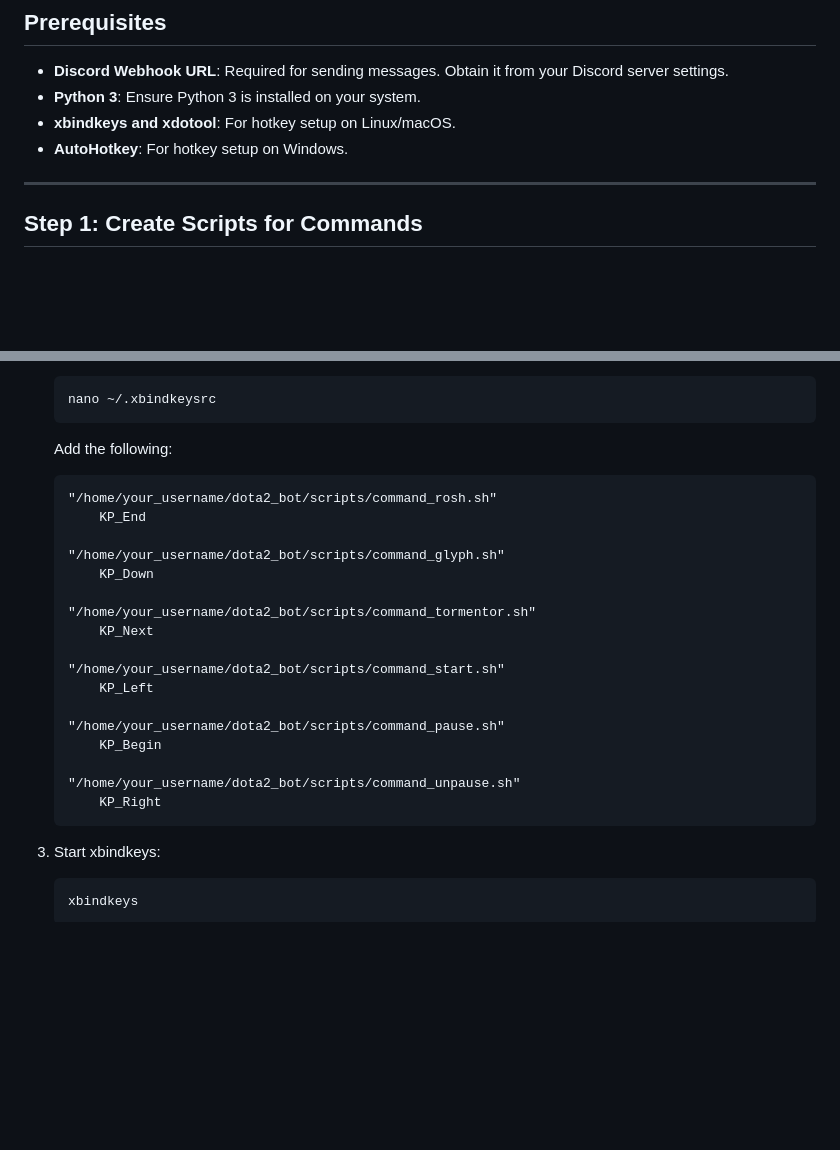
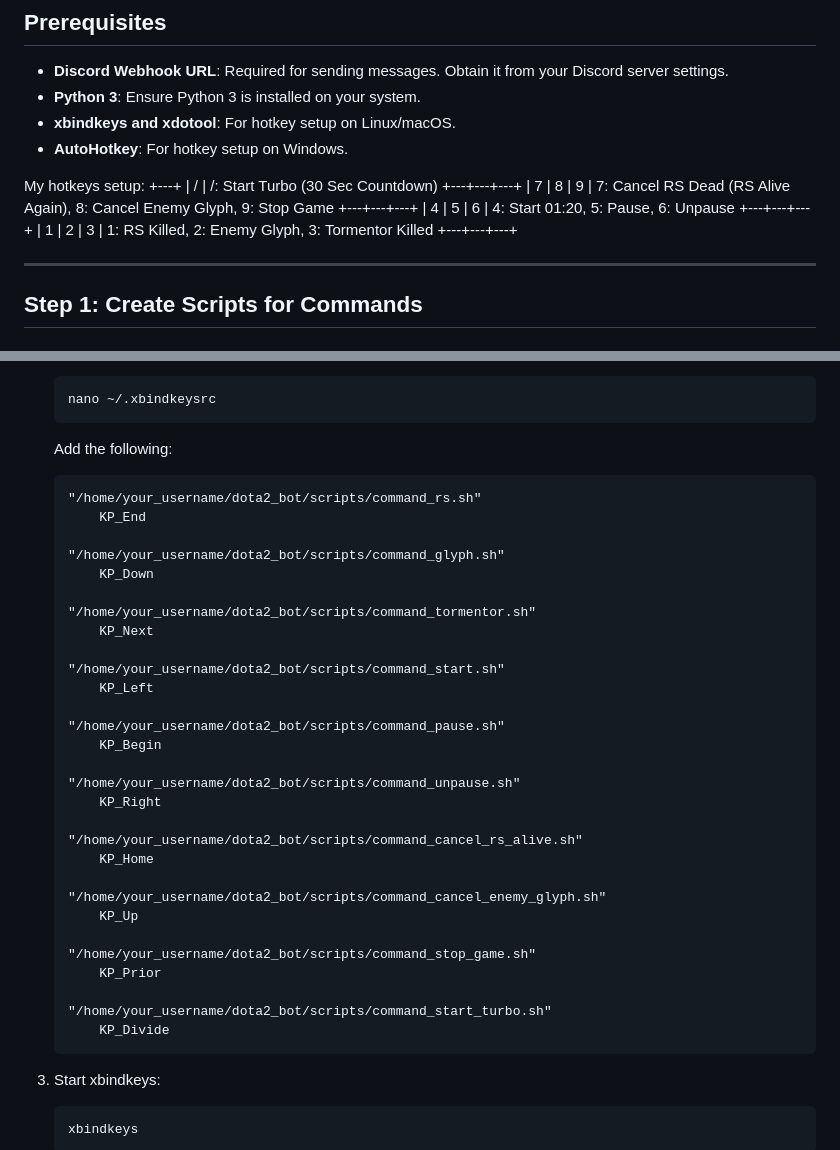
Before and after one commit to martinszuc/dota-discord-bot, a Markdown page: HOTKEYS_SETUP.md, 2 parts joined by grey strips. Drawn GitHub-style; blank space fills up the shorter version.

````diff
--- a/HOTKEYS_SETUP.md
+++ b/HOTKEYS_SETUP.md
@@ -6,6 +6,17 @@
 - **Python 3**: Ensure Python 3 is installed on your system.
 - **xbindkeys and xdotool**: For hotkey setup on Linux/macOS.
 - **AutoHotkey**: For hotkey setup on Windows.
+
+My hotkeys setup:
+    +---+
+    | / |     /: Start Turbo (30 Sec Countdown)
++---+---+---+
+| 7 | 8 | 9 | 7: Cancel RS Dead (RS Alive Again), 8: Cancel Enemy Glyph, 9: Stop Game
++---+---+---+
+| 4 | 5 | 6 | 4: Start 01:20, 5: Pause, 6: Unpause
++---+---+---+
+| 1 | 2 | 3 | 1: RS Killed, 2: Enemy Glyph, 3: Tormentor Killed
++---+---+---+
 
 ---
 
@@ -102,9 +142,9 @@ chmod +x ~/dota2_bot/scripts/*.sh
    nano ~/.xbindkeysrc
    ```
 
-   Add the following:
+    Add the following:
    ```
-   "/home/your_username/dota2_bot/scripts/command_rosh.sh"
+   "/home/your_username/dota2_bot/scripts/command_rs.sh"
        KP_End
 
    "/home/your_username/dota2_bot/scripts/command_glyph.sh"
@@ -121,6 +161,18 @@ chmod +x ~/dota2_bot/scripts/*.sh
 
    "/home/your_username/dota2_bot/scripts/command_unpause.sh"
        KP_Right
+
+   "/home/your_username/dota2_bot/scripts/command_cancel_rs_alive.sh"
+       KP_Home
+
+   "/home/your_username/dota2_bot/scripts/command_cancel_enemy_glyph.sh"
+       KP_Up
+
+   "/home/your_username/dota2_bot/scripts/command_stop_game.sh"
+       KP_Prior
+
+   "/home/your_username/dota2_bot/scripts/command_start_turbo.sh"
+       KP_Divide
    ```
 
 3. Start xbindkeys:
````
Also changed, not shown: other parts of HOTKEYS_SETUP.md (+50 -16 lines).
